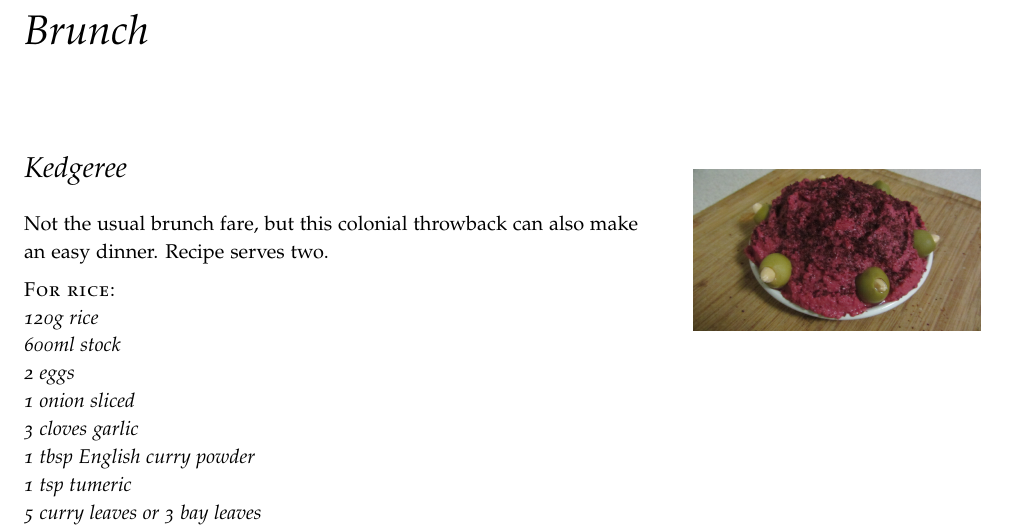
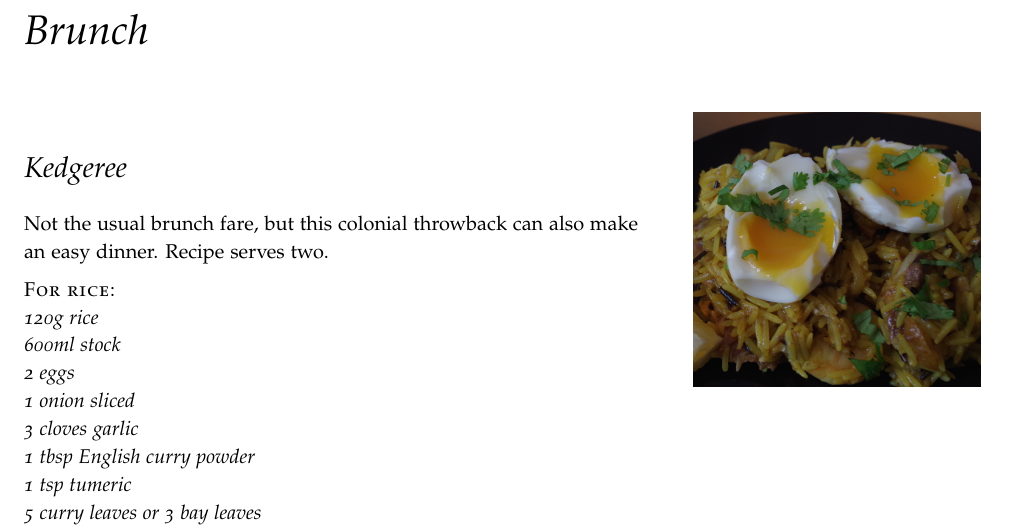
Before and after one commit to epijim/blackbook, a LaTeX book (TufteStyle/cookbook.tex): part of page 13 of 43 before the commit and part of page 13 of 45 after it, cut so that both start at the same text. Compiled offline with pdfLaTeX.

Commit message:
photos for porkpie and kedgeree

```diff
--- a/TufteStyle/cookbook.tex
+++ b/TufteStyle/cookbook.tex
@@ -263,7 +263,7 @@ Bill's cookbook is.....
 Not the usual brunch fare, but this colonial throwback can also make an easy dinner. Recipe serves two.
 
 \begin{marginfigure}%
-  \includegraphics[width=\linewidth]{beetroothummus.png}
+  \includegraphics[width=\linewidth]{kedgeree.png}
 \end{marginfigure}
 
 \smallskip
```
Also changed, not shown: TufteStyle/.texpadtmp/cookbook.ind, TufteStyle/graphics/kedgeree.png (added), TufteStyle/cookbook.tex (4 more changed lines), 6 other files.
